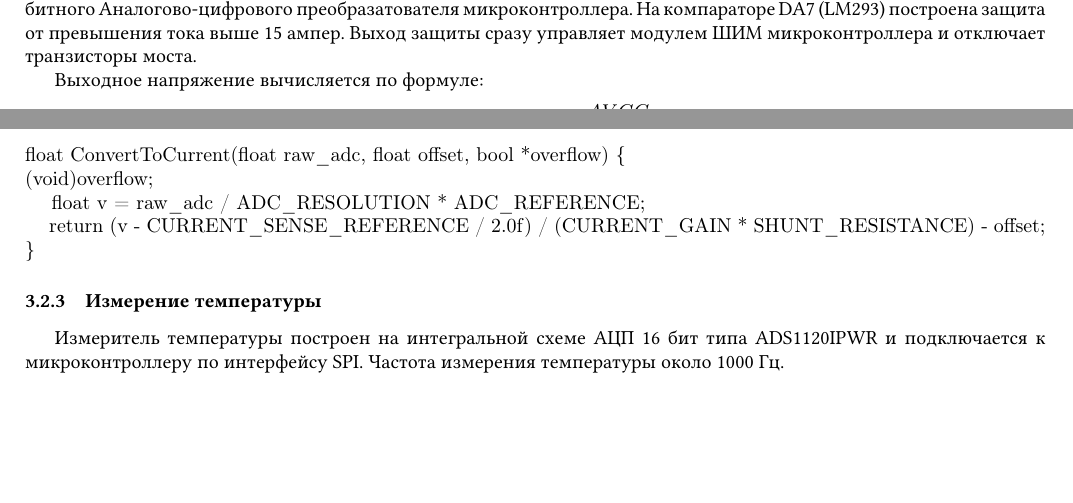
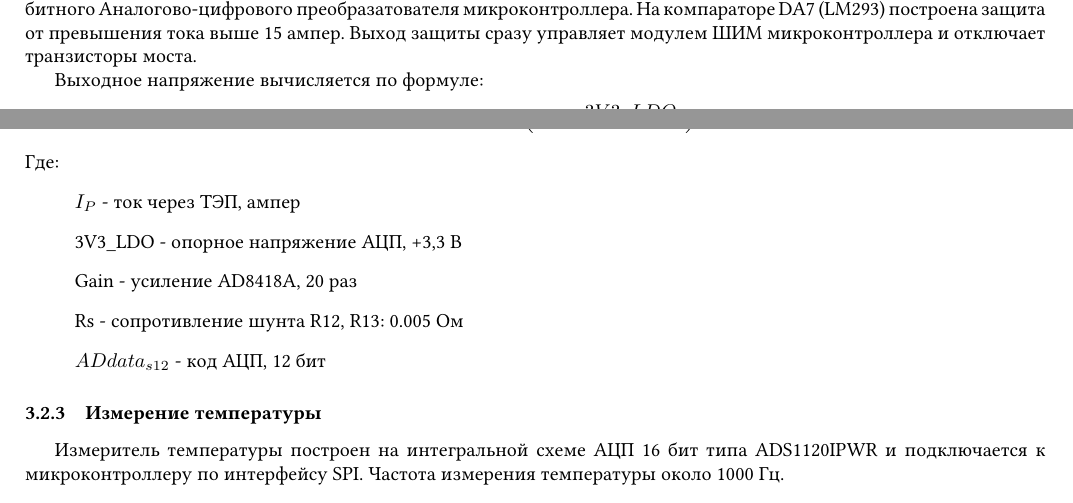
Before and after one commit to glavmonter/QPeltierUI-doc, a LaTeX document (main.tex, which reads work.tex): two parts of pages 7 and 8 of 11, joined at a grey line, cut so that both start at the same text, the shorter picture padded with empty space. Compiled offline with pdfLaTeX.

Commit message:
Готов к main

```diff
--- a/work.tex
+++ b/work.tex
@@ -90,15 +90,7 @@
 
 Выходное напряжение вычисляется по формуле:
 \begin{equation}
-    V_{Iout} = 20 \cdot V_{Iin} + \frac{AVCC}{2}
+    V_{Iout} = Gain \cdot V_{Iin} + \frac{3V3\_LDO}{2}
 \end{equation}
 
 С учетом АЦП 12 бит и ФНЧ итоговая формула вычисления тока ТЭП:
-
-\begin{verbatim}
-float ConvertToCurrent(float raw_adc, float offset, bool *overflow) {
-(void)overflow;
-    float v = raw_adc / ADC_RESOLUTION * ADC_REFERENCE;
-    return (v - CURRENT_SENSE_REFERENCE / 2.0f) / (CURRENT_GAIN * SHUNT_RESISTANCE) - offset;
-}
-\end{verbatim}
@@ -105,3 +100,11 @@ float ConvertToCurrent(float raw_adc, float offset, bool *overflow) {
+Где:
+\begin{itemize}[label={}]
+    \item $I_P$ - ток через ТЭП, ампер
+    \item 3V3\_LDO - опорное напряжение АЦП, +3,3 В
+    \item Gain - усиление AD8418A, 20 раз
+    \item Rs - сопротивление шунта R12, R13: 0.005 Ом
+    \item $ADdata_{s12}$ - код АЦП, 12 бит
+\end{itemize}
 
 \subsubsection{Измерение температуры}
 
```
Also changed, not shown: work.tex (3 more changed lines).
